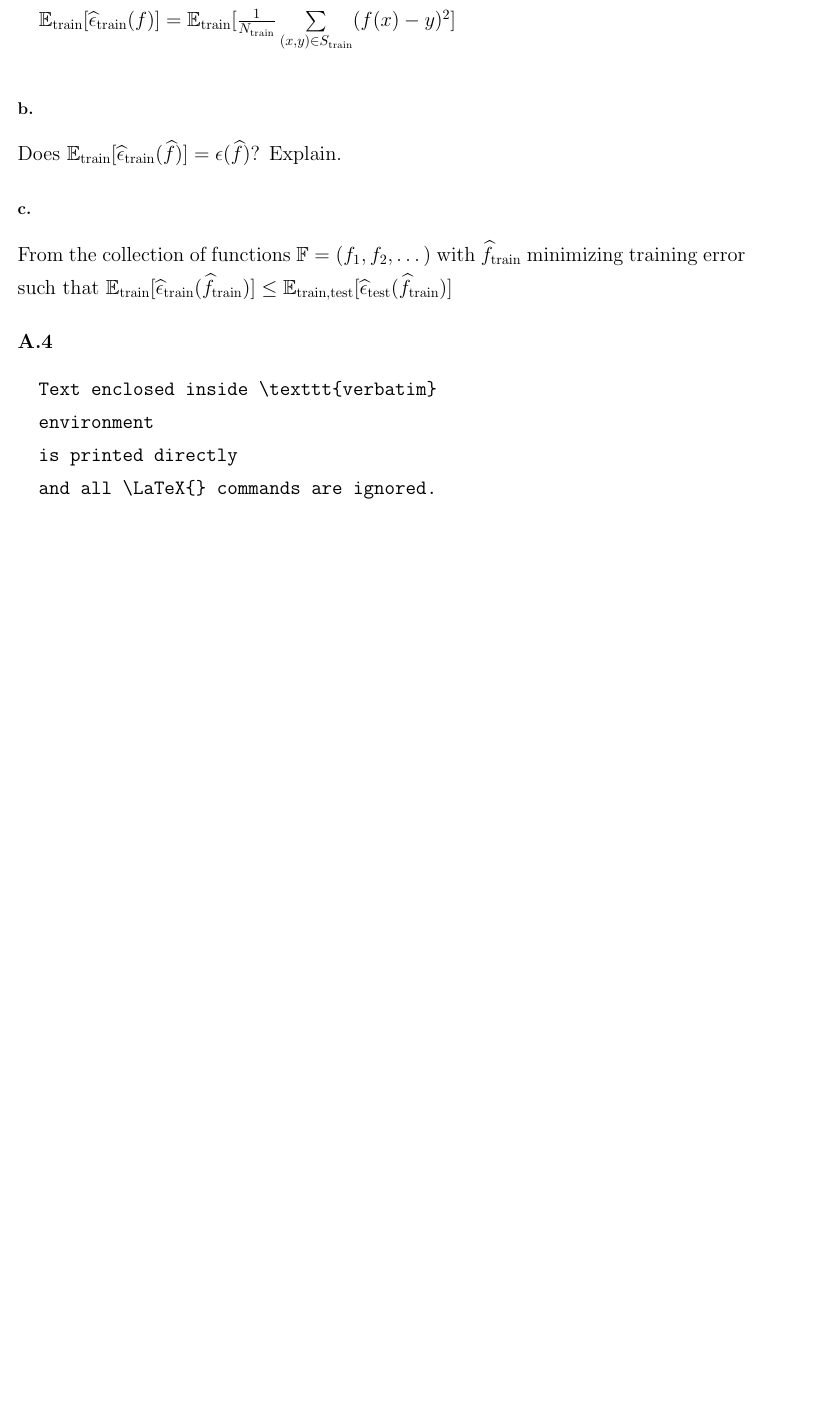
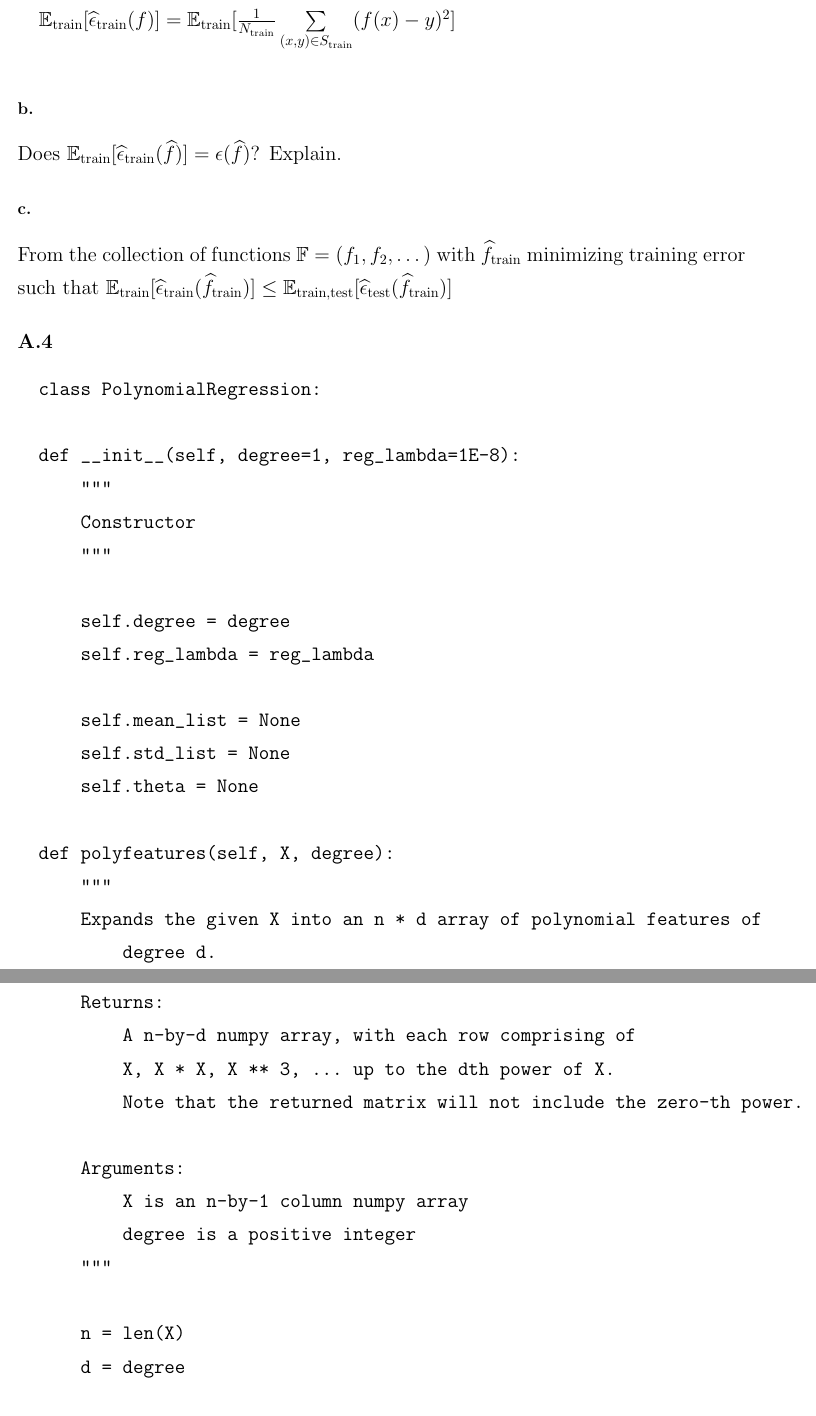
Before and after one commit to michaelghuang19/cse446, a LaTeX problem sheet (hw1/cse446hw1.tex): part of page 6 of 6 before the commit and two parts of pages 6 and 7 of 10 after it, the two joined at a grey line, cut so that both start at the same text, the shorter picture padded with empty space. Compiled offline with pdfLaTeX.

```diff
--- a/hw1/cse446hw1.tex
+++ b/hw1/cse446hw1.tex
@@ -180,8 +180,118 @@
 
 
 \begin{verbatim}
-  Text enclosed inside \texttt{verbatim}
-  environment
-  is printed directly
-  and all \LaTeX{} commands are ignored.
+  class PolynomialRegression:
+
+  def __init__(self, degree=1, reg_lambda=1E-8):
+      """
+      Constructor
+      """
+
+      self.degree = degree
+      self.reg_lambda = reg_lambda
+
+      self.mean_list = None
+      self.std_list = None
+      self.theta = None
+
+  def polyfeatures(self, X, degree):
+      """
+      Expands the given X into an n * d array of polynomial features of
+          degree d.
+
+      Returns:
+          A n-by-d numpy array, with each row comprising of
+          X, X * X, X ** 3, ... up to the dth power of X.
+          Note that the returned matrix will not include the zero-th power.
+
+      Arguments:
+          X is an n-by-1 column numpy array
+          degree is a positive integer
+      """
+
+      n = len(X)
+      d = degree
+
+      result = np.zeros((n, d))
+
+      for i in range(n):
+          for j in range(d):
+              result[i][j] = X[i] ** (j + 1)
+
+      return result
+
+  def standardize(self, matrix):
+      # TODO: check if this is behaving properly
+      n, d = matrix.shape
+
+      result = np.zeros((n, d))
+      for i in range(d):
+          result[:, i] = (matrix[:, i] - self.mean_list[i]) / self.std_list[i]
+
+      return result
+
+
+  def fit(self, X, y):
+      """
+          Trains the model
+          Arguments:
+              X is a n-by-1 array
+              y is an n-by-1 array
+          Returns:
+              No return value
+          Note:
+              You need to apply polynomial expansion and scaling
+              at first
+      """
+
+      n = len(X)
+      d = self.degree
+
+      poly_matrix = self.polyfeatures(X, d)
+
+      # get the means/stds of training data
+      self.mean_list = np.zeros(d)
+      self.std_list = np.zeros(d)
+
+      for i in range(d):
+          cur = poly_matrix[:, i]
+          cur = cur.tolist()
+
+          self.mean_list[i] = np.mean(cur)
+          self.std_list[i] = np.std(cur)
+
+      poly_matrix = self.standardize(poly_matrix)
+
+      # add the x0 column of 1s
+      poly_matrix = np.concatenate((np.ones((n, 1)), poly_matrix), axis=1)
+
+      # construct reg matrix
+      reg_matrix = self.reg_lambda * np.eye(d + 1)
+      reg_matrix[0, 0] = 0
+
+      # Since 0-mean, we can do
+      # weight = (X^T*X + r)^-1 X^T*Y
+      self.theta = np.linalg.pinv(poly_matrix.T.dot(poly_matrix)
+                  + reg_matrix).dot(poly_matrix.T).dot(y)
+
+  def predict(self, X):
+      """
+      Use the trained model to predict values for each instance in X
+      Arguments:
+          X is a n-by-1 numpy array
+      Returns:
+          an n-by-1 numpy array of the predictions
+      """
+
+      n = len(X)
+      d = self.degree
+
+      poly_matrix = self.polyfeatures(X, d)
+      poly_matrix = self.standardize(poly_matrix)
+
+      # add column of 1s at beginning
+      poly_matrix = np.concatenate((np.ones((n, 1)), poly_matrix), axis=1)
+
+      # return predictions
+      return poly_matrix.dot(self.theta)
 \end{verbatim}
```
Also changed, not shown: hw1-code/code/polyreg.py (+0 -2 lines), hw1-code/results/a4.png (renamed from hw1-code/code/a4.png), hw1-code/results/a4_0.0001.png (renamed from hw1-code/code/a4_0.0001.png), hw1-code/results/a4_0.01.png (renamed from hw1-code/code/a4_0.01.png), hw1-code/results/a4_0.1.png (renamed from hw1-code/code/a4_0.1.png), hw1-code/results/a4_0.png (renamed from hw1-code/code/a4_0.png), hw1-code/results/a4_1.png (renamed from hw1-code/code/a4_1.png), hw1-code/results/a4_1e-06.png (renamed from hw1-code/code/a4_1e-06.png), hw1-code/results/a4_1e-08.png (renamed from hw1-code/code/a4_1e-08.png), hw1/cse446hw1.tex (5 more changed lines).
